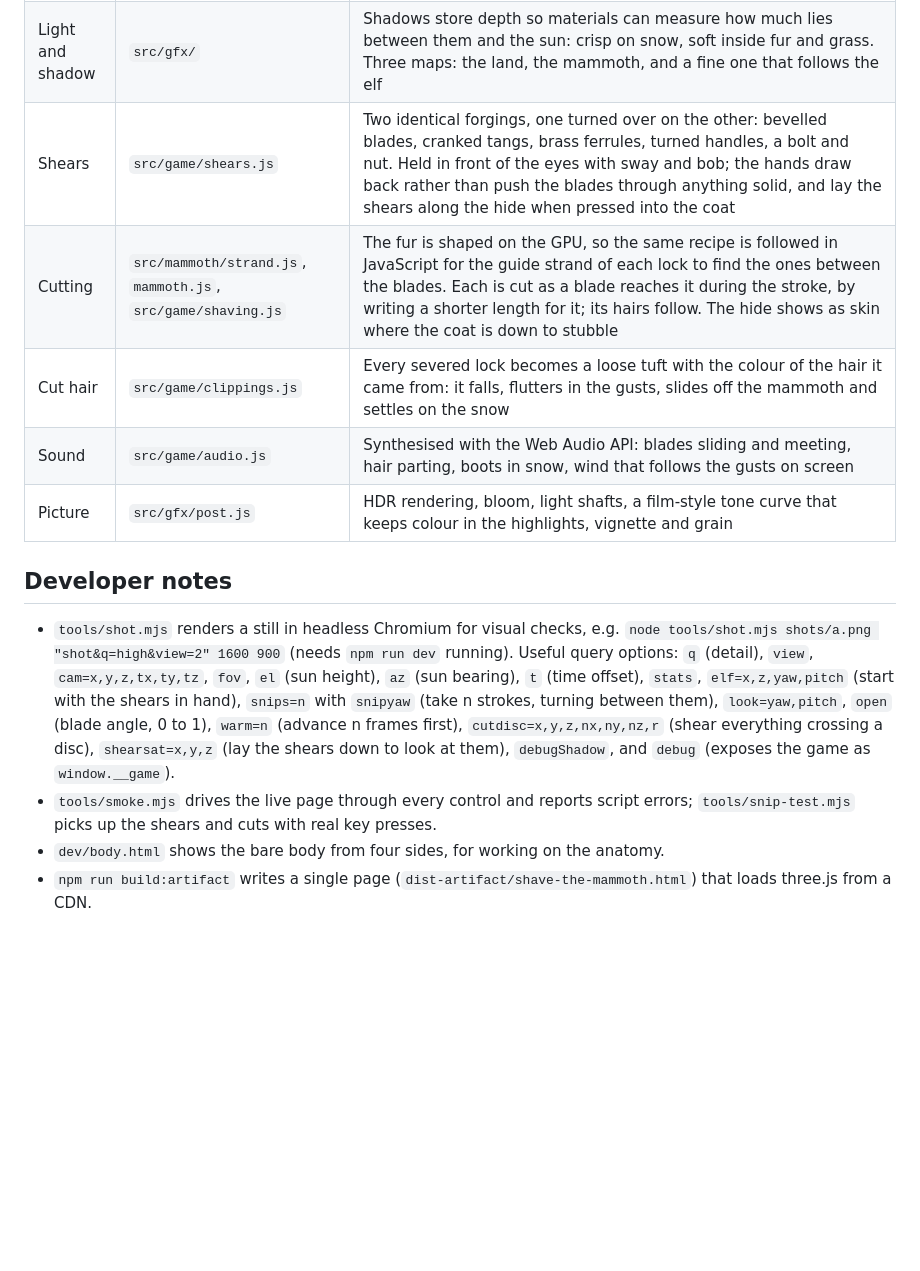
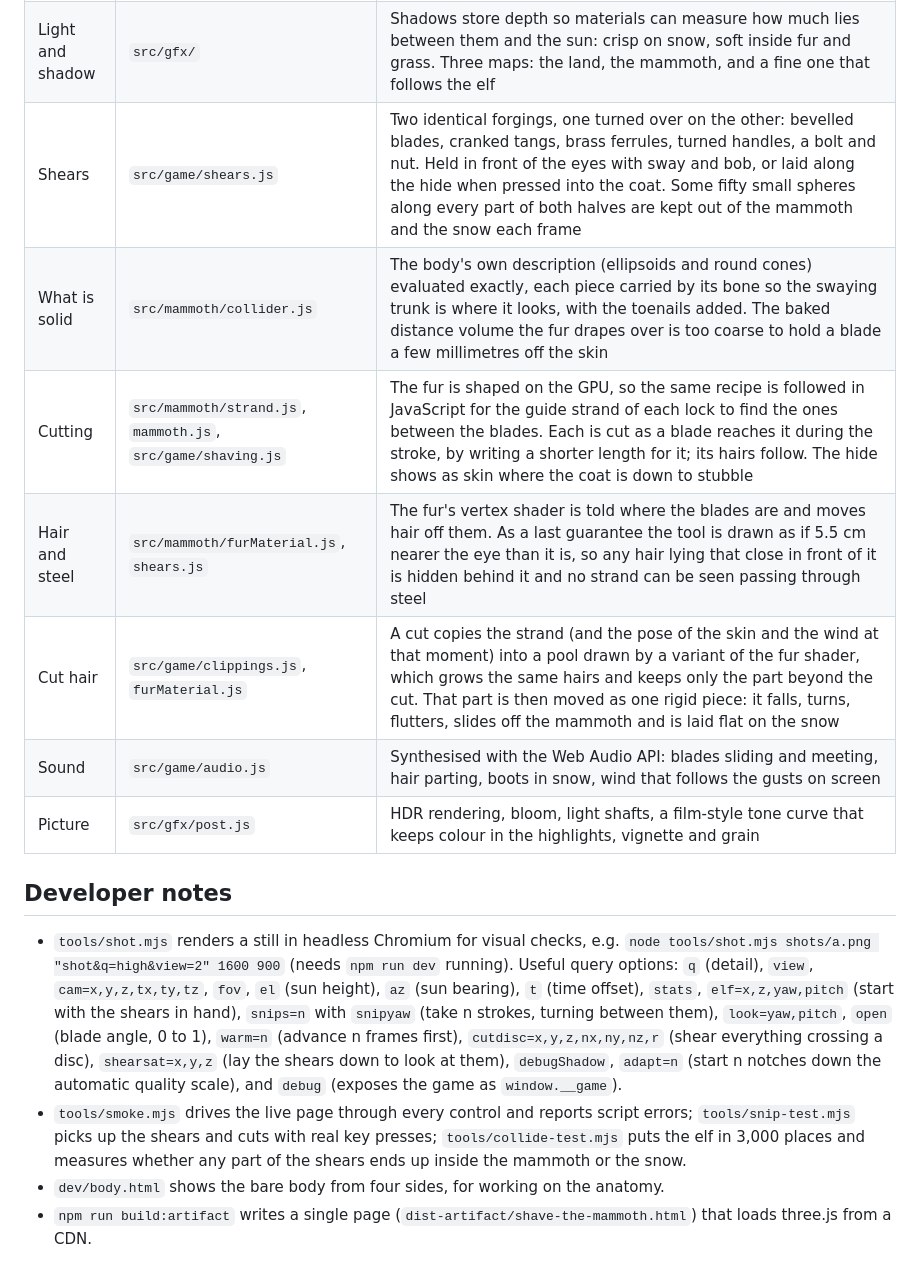
Before and after one commit to pallkvaran-blip/shavethemammoth, a Markdown page: README.md, the part around one of its changes. GitHub-like rendering; blank space fills up the shorter version.

```diff
--- a/README.md
+++ b/README.md
@@ -79,9 +93,11 @@ Settings > System > Display > Graphics.
 | Sky | `src/world/sky.js` | Rayleigh, Mie and ozone scattering baked to a lookup for the current sun; clouds and the sun's disc drawn live. The sky also supplies the ambient light, reflections and haze colour |
 | Land | `src/world/terrain.js`, `grass.js`, `rocks.js`, `particles.js` | Wind-carved snow, a footprint trail, frozen grass, scattered stones, a frozen lake towards the sun, mountains, drifting ice crystals and the mammoth's breath. The mammoth stands sunk a few centimetres into the snow, which fits round each foot |
 | Light and shadow | `src/gfx/` | Shadows store depth so materials can measure how much lies between them and the sun: crisp on snow, soft inside fur and grass. Three maps: the land, the mammoth, and a fine one that follows the elf |
-| Shears | `src/game/shears.js` | Two identical forgings, one turned over on the other: bevelled blades, cranked tangs, brass ferrules, turned handles, a bolt and nut. Held in front of the eyes with sway and bob; the hands draw back rather than push the blades through anything solid, and lay the shears along the hide when pressed into the coat |
+| Shears | `src/game/shears.js` | Two identical forgings, one turned over on the other: bevelled blades, cranked tangs, brass ferrules, turned handles, a bolt and nut. Held in front of the eyes with sway and bob, or laid along the hide when pressed into the coat. Some fifty small spheres along every part of both halves are kept out of the mammoth and the snow each frame |
+| What is solid | `src/mammoth/collider.js` | The body's own description (ellipsoids and round cones) evaluated exactly, each piece carried by its bone so the swaying trunk is where it looks, with the toenails added. The baked distance volume the fur drapes over is too coarse to hold a blade a few millimetres off the skin |
 | Cutting | `src/mammoth/strand.js`, `mammoth.js`, `src/game/shaving.js` | The fur is shaped on the GPU, so the same recipe is followed in JavaScript for the guide strand of each lock to find the ones between the blades. Each is cut as a blade reaches it during the stroke, by writing a shorter length for it; its hairs follow. The hide shows as skin where the coat is down to stubble |
-| Cut hair | `src/game/clippings.js` | Every severed lock becomes a loose tuft with the colour of the hair it came from: it falls, flutters in the gusts, slides off the mammoth and settles on the snow |
+| Hair and steel | `src/mammoth/furMaterial.js`, `shears.js` | The fur's vertex shader is told where the blades are and moves hair off them. As a last guarantee the tool is drawn as if 5.5 cm nearer the eye than it is, so any hair lying that close in front of it is hidden behind it and no strand can be seen passing through steel |
+| Cut hair | `src/game/clippings.js`, `furMaterial.js` | A cut copies the strand (and the pose of the skin and the wind at that moment) into a pool drawn by a variant of the fur shader, which grows the same hairs and keeps only the part beyond the cut. That part is then moved as one rigid piece: it falls, turns, flutters, slides off the mammoth and is laid flat on the snow |
 | Sound | `src/game/audio.js` | Synthesised with the Web Audio API: blades sliding and meeting, hair parting, boots in snow, wind that follows the gusts on screen |
 | Picture | `src/gfx/post.js` | HDR rendering, bloom, light shafts, a film-style tone curve that keeps colour in the highlights, vignette and grain |
 
@@ -94,9 +110,12 @@ Settings > System > Display > Graphics.
   in hand), `snips=n` with `snipyaw` (take n strokes, turning between them), `look=yaw,pitch`,
   `open` (blade angle, 0 to 1), `warm=n` (advance n frames first), `cutdisc=x,y,z,nx,ny,nz,r`
   (shear everything crossing a disc), `shearsat=x,y,z` (lay the shears down to look at them),
-  `debugShadow`, and `debug` (exposes the game as `window.__game`).
+  `debugShadow`, `adapt=n` (start n notches down the automatic quality scale), and `debug`
+  (exposes the game as `window.__game`).
 - `tools/smoke.mjs` drives the live page through every control and reports script errors;
-  `tools/snip-test.mjs` picks up the shears and cuts with real key presses.
+  `tools/snip-test.mjs` picks up the shears and cuts with real key presses;
+  `tools/collide-test.mjs` puts the elf in 3,000 places and measures whether any part of
+  the shears ends up inside the mammoth or the snow.
 - `dev/body.html` shows the bare body from four sides, for working on the anatomy.
 - `npm run build:artifact` writes a single page (`dist-artifact/shave-the-mammoth.html`)
   that loads three.js from a CDN.
```
Also changed, not shown: other parts of README.md (+17 -3 lines), docs/cut-hair.jpg (added), docs/shearing.jpg, docs/shears.jpg, 12 other files.
